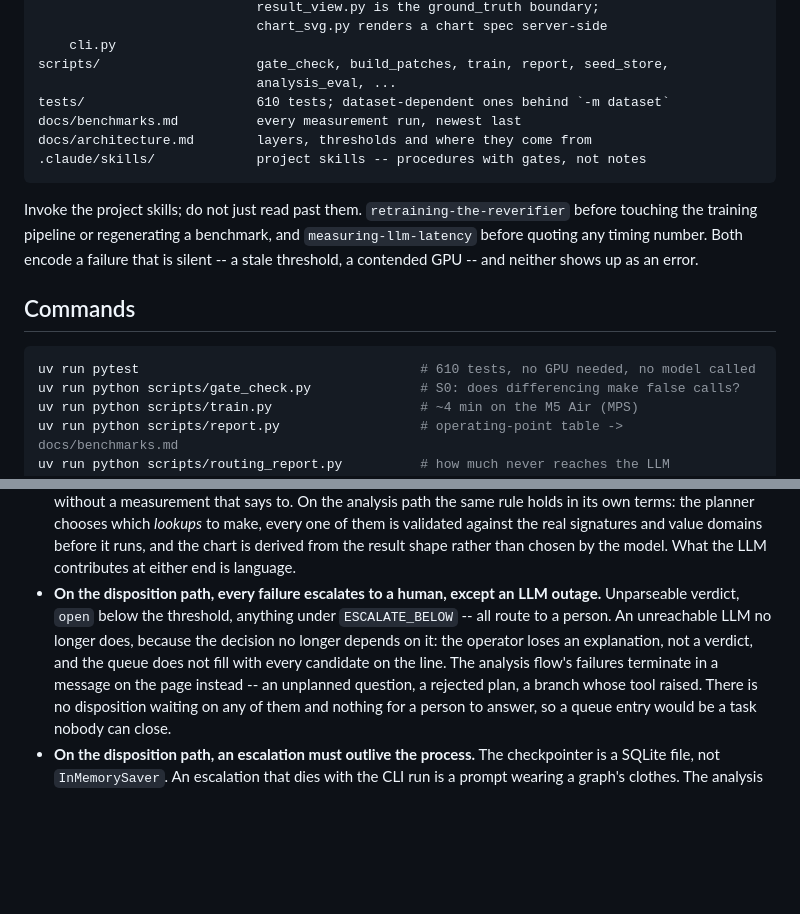
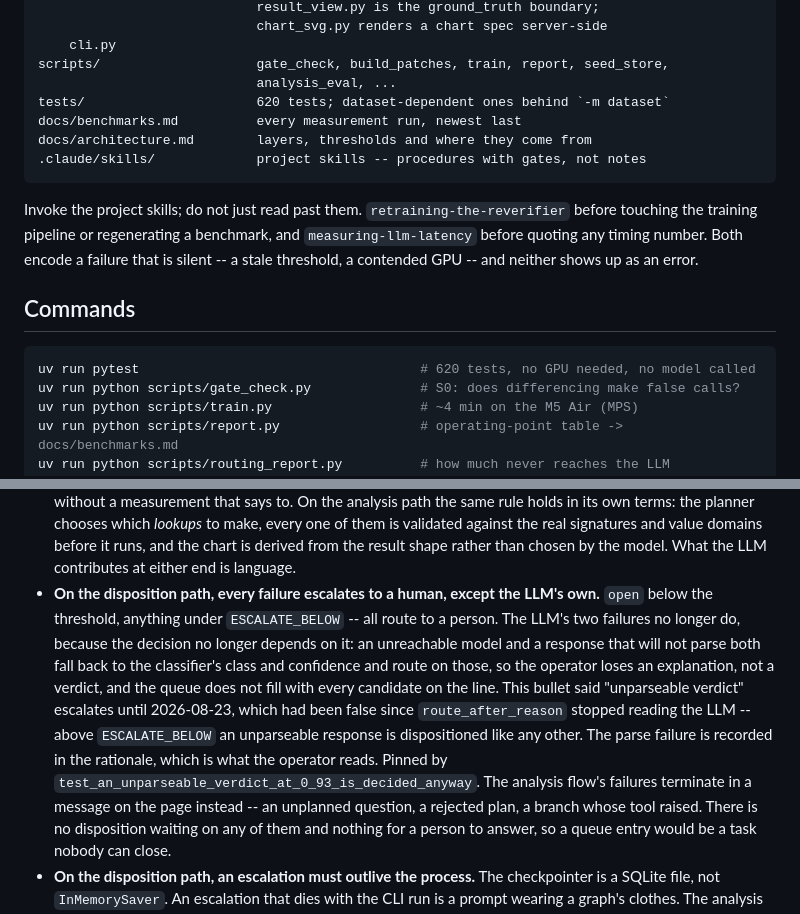
Before and after one commit to lin891020/aoi-agent, a Markdown page: CLAUDE.md, 2 parts joined by grey strips. GitHub-like rendering; blank space fills up the shorter version.

````diff
--- a/CLAUDE.md
+++ b/CLAUDE.md
@@ -33,7 +33,7 @@ src/aoi_agent/
     cli.py
 scripts/                    gate_check, build_patches, train, report, seed_store,
                             analysis_eval, ...
-tests/                      610 tests; dataset-dependent ones behind `-m dataset`
+tests/                      620 tests; dataset-dependent ones behind `-m dataset`
 docs/benchmarks.md          every measurement run, newest last
 docs/architecture.md        layers, thresholds and where they come from
 .claude/skills/             project skills -- procedures with gates, not notes
@@ -48,7 +48,7 @@ an error.
 ## Commands
 
 ```bash
-uv run pytest                                    # 610 tests, no GPU needed, no model called
+uv run pytest                                    # 620 tests, no GPU needed, no model called
 uv run python scripts/gate_check.py              # S0: does differencing make false calls?
 uv run python scripts/train.py                   # ~4 min on the M5 Air (MPS)
 uv run python scripts/report.py                  # operating-point table -> docs/benchmarks.md
@@ -94,12 +94,18 @@ board is back under the unscoped reading.
   against the real signatures and value domains before it runs, and the chart is
   derived from the result shape rather than chosen by the model. What the LLM
   contributes at either end is language.
-- **On the disposition path, every failure escalates to a human, except an LLM
-  outage.** Unparseable verdict, `open` below the threshold, anything under
-  `ESCALATE_BELOW` -- all route to a person. An unreachable LLM no longer does,
-  because the decision no longer depends on it: the operator loses an
-  explanation, not a verdict, and the queue does not fill with every candidate
-  on the line. The analysis flow's failures terminate in a message on the page
+- **On the disposition path, every failure escalates to a human, except the
+  LLM's own.** `open` below the threshold, anything under `ESCALATE_BELOW` --
+  all route to a person. The LLM's two failures no longer do, because the
+  decision no longer depends on it: an unreachable model and a response that
+  will not parse both fall back to the classifier's class and confidence and
+  route on those, so the operator loses an explanation, not a verdict, and the
+  queue does not fill with every candidate on the line. This bullet said
+  "unparseable verdict" escalates until 2026-08-23, which had been false since
+  `route_after_reason` stopped reading the LLM -- above `ESCALATE_BELOW` an
+  unparseable response is dispositioned like any other. The parse failure is
+  recorded in the rationale, which is what the operator reads. Pinned by
+  `test_an_unparseable_verdict_at_0_93_is_decided_anyway`. The analysis flow's failures terminate in a message on the page
   instead -- an unplanned question, a rejected plan, a branch whose tool raised.
   There is no disposition waiting on any of them and nothing for a person to
   answer, so a queue entry would be a task nobody can close.
````
Also changed, not shown: docs/architecture.md (+14 -6 lines).
